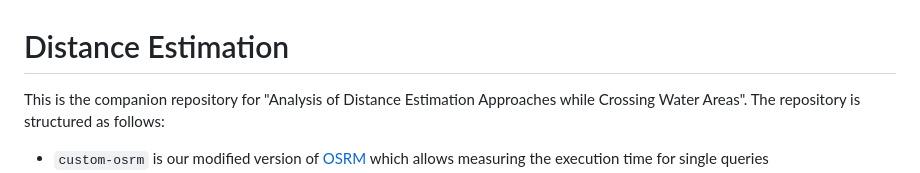
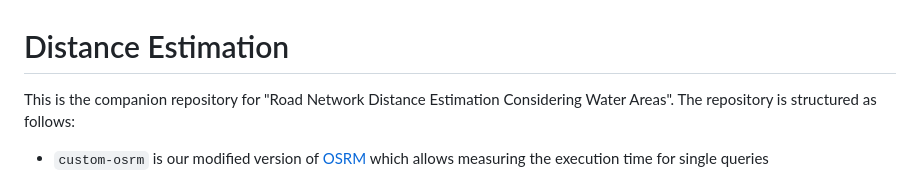
Before and after one commit to MariusHadry/Road-Network-Distance-Estimation-Considering-Water-Areas, a Markdown page: README.md, the part around the change. Rendered like a GitHub page.

Commit message:
Update README.md
Adjust title

```diff
--- a/README.md
+++ b/README.md
@@ -1,7 +1,7 @@
 # Distance Estimation
 
 
-This is the companion repository for "Analysis of Distance Estimation Approaches while Crossing Water Areas".
+This is the companion repository for "Road Network Distance Estimation Considering Water Areas".
 The repository is structured as follows:
 
 * `custom-osrm` is our modified version of [OSRM](https://project-osrm.org/) which allows measuring the execution time for single queries
```
